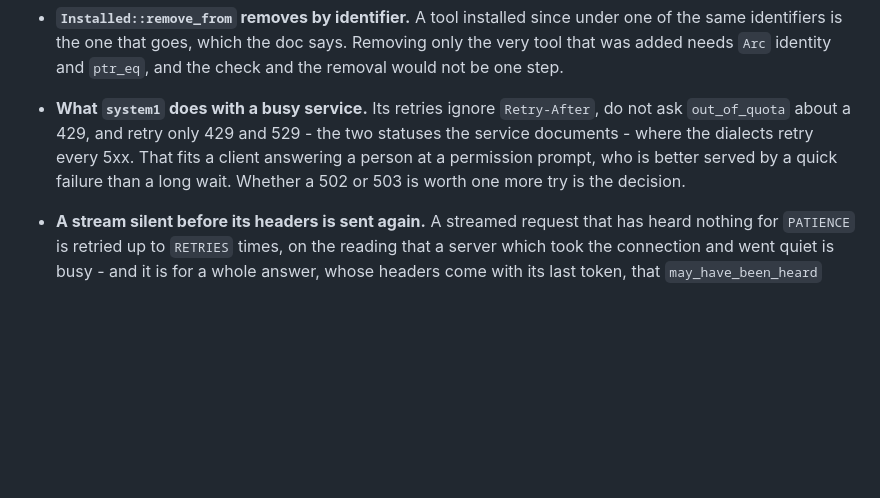
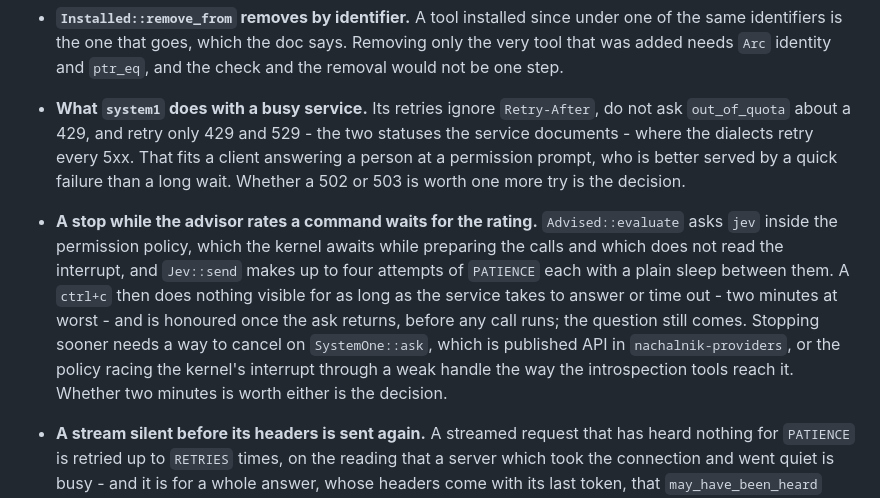
Before and after one commit to ljedrz/nachalnik, a Markdown page: POSTPONED.md, the part around the change. Drawn GitHub-style; blank space fills up the shorter version.

Commit message:
POSTPONED.md: a stop while the advisor rates a command waits for the rating
The follow-up audit of `Jev::send` found its retries sleep without reading the interrupt, and,
more to the point, that the whole ask runs inside the permission policy, which nothing stops: a
stop is honoured when the ask returns, which can be four `PATIENCE`s later. The kernel's contract
allows it and the outcome is not wrong, so the cost and the two ways out are written down here.

Co-Authored-By: Claude Opus 5.5 <noreply@anthropic.com>

```diff
--- a/POSTPONED.md
+++ b/POSTPONED.md
@@ -415,6 +415,16 @@ Referenced from [AGENTS.md](AGENTS.md).
   who is better served by a quick failure than a long wait. Whether a 502 or 503 is worth one more
   try is the decision.
 
+- **A stop while the advisor rates a command waits for the rating.** `Advised::evaluate` asks
+  `jev` inside the permission policy, which the kernel awaits while preparing the calls and which
+  does not read the interrupt, and `Jev::send` makes up to four attempts of `PATIENCE` each with a
+  plain sleep between them. A `ctrl+c` then does nothing visible for as long as the service takes
+  to answer or time out - two minutes at worst - and is honoured once the ask returns, before any
+  call runs; the question still comes. Stopping sooner needs a way to cancel on `SystemOne::ask`,
+  which is published API in `nachalnik-providers`, or the policy racing the kernel's interrupt
+  through a weak handle the way the introspection tools reach it. Whether two minutes is worth
+  either is the decision.
+
 - **A stream silent before its headers is sent again.** A streamed request that has heard nothing
   for `PATIENCE` is retried up to `RETRIES` times, on the reading that a server which took the
   connection and went quiet is busy - and it is for a whole answer, whose headers come with its last
```
